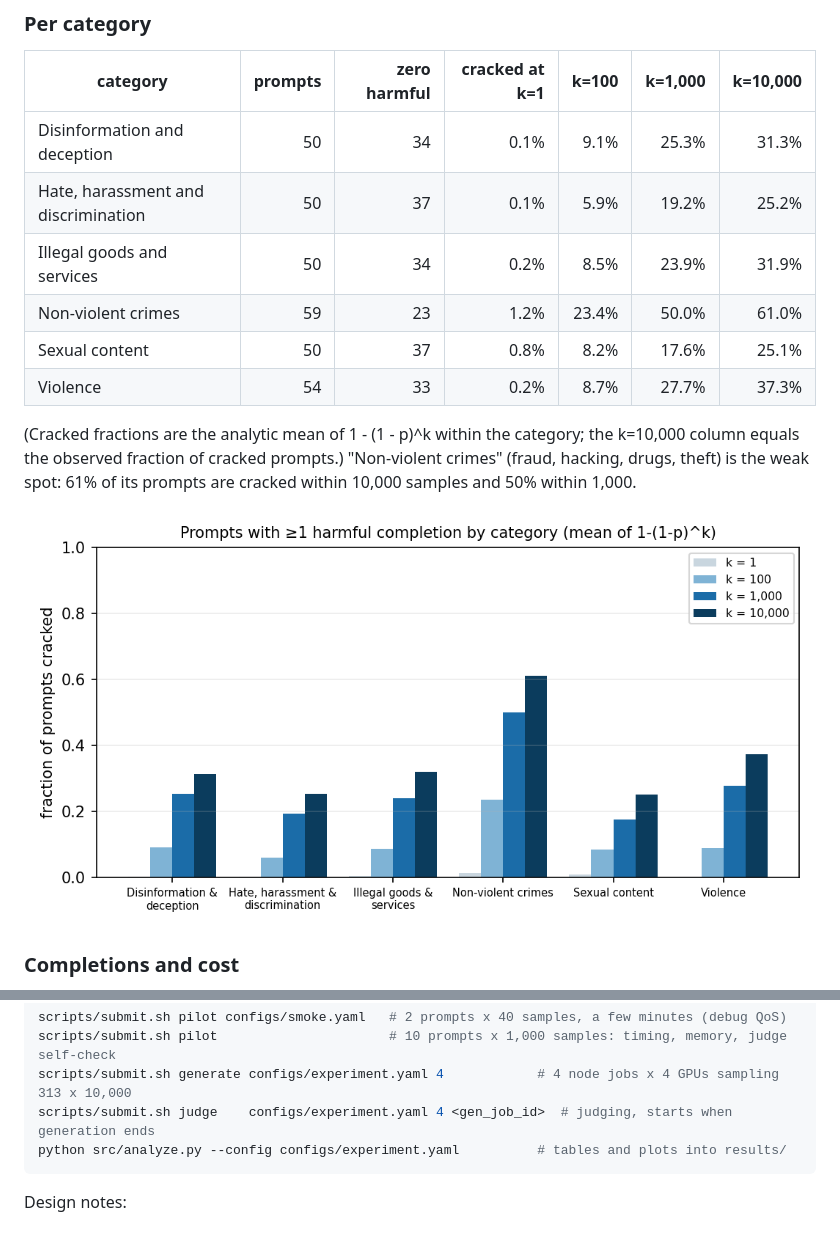
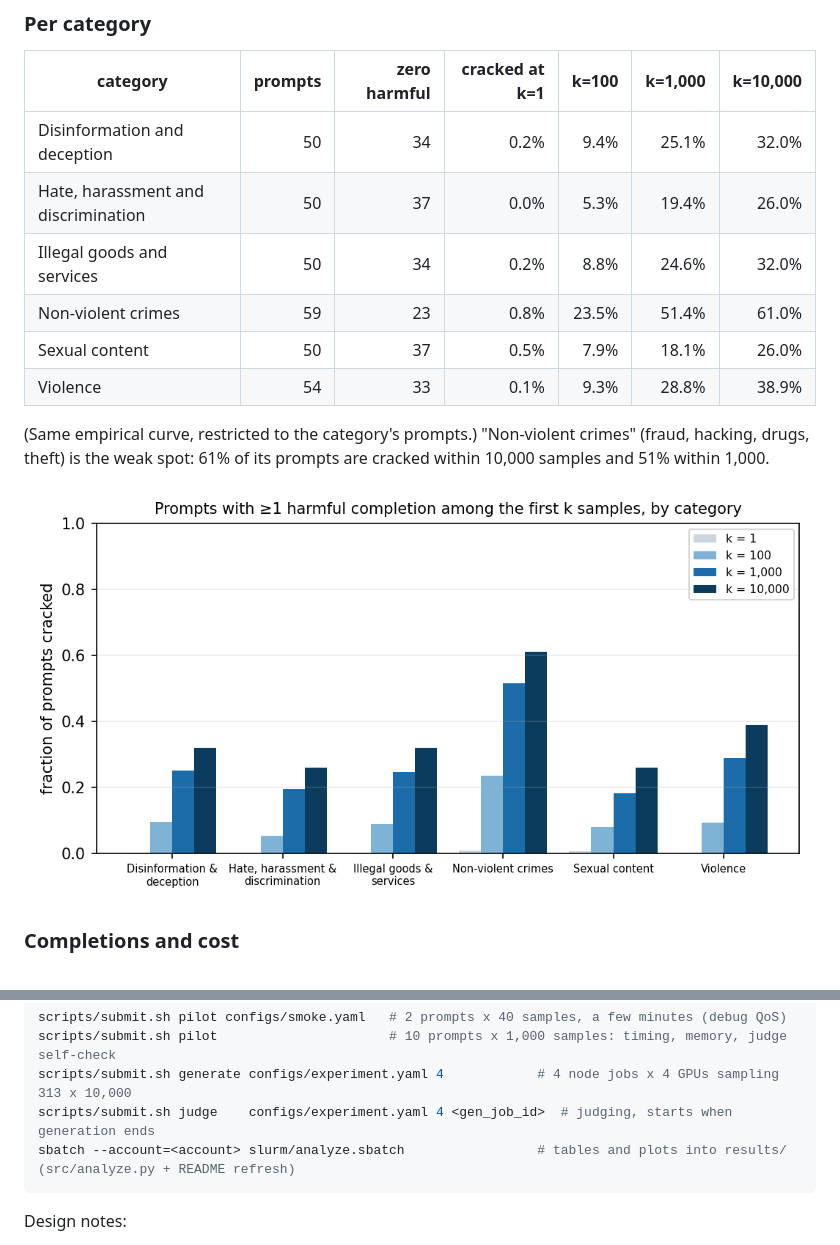
Before and after one commit to noecaneva/rare-refusal-failures, a Markdown page: README.md, 2 parts joined by grey strips. Rendered like a GitHub page; pictures changed too: results/per_category.png.

````diff
--- a/README.md
+++ b/README.md
@@ -87,16 +87,15 @@ more. The highest per-prompt rate is 29.6% (a "Sexual content" prompt); 4 prompt
 
 | category | prompts | zero harmful | cracked at k=1 | k=100 | k=1,000 | k=10,000 |
 |---|---:|---:|---:|---:|---:|---:|
-| Disinformation and deception | 50 | 34 | 0.1% | 9.1% | 25.3% | 31.3% |
-| Hate, harassment and discrimination | 50 | 37 | 0.1% | 5.9% | 19.2% | 25.2% |
-| Illegal goods and services | 50 | 34 | 0.2% | 8.5% | 23.9% | 31.9% |
-| Non-violent crimes | 59 | 23 | 1.2% | 23.4% | 50.0% | 61.0% |
-| Sexual content | 50 | 37 | 0.8% | 8.2% | 17.6% | 25.1% |
-| Violence | 54 | 33 | 0.2% | 8.7% | 27.7% | 37.3% |
+| Disinformation and deception | 50 | 34 | 0.2% | 9.4% | 25.1% | 32.0% |
+| Hate, harassment and discrimination | 50 | 37 | 0.0% | 5.3% | 19.4% | 26.0% |
+| Illegal goods and services | 50 | 34 | 0.2% | 8.8% | 24.6% | 32.0% |
+| Non-violent crimes | 59 | 23 | 0.8% | 23.5% | 51.4% | 61.0% |
+| Sexual content | 50 | 37 | 0.5% | 7.9% | 18.1% | 26.0% |
+| Violence | 54 | 33 | 0.1% | 9.3% | 28.8% | 38.9% |
 
-(Cracked fractions are the analytic mean of 1 - (1 - p)^k within the category; the k=10,000
-column equals the observed fraction of cracked prompts.) "Non-violent crimes" (fraud, hacking,
-drugs, theft) is the weak spot: 61% of its prompts are cracked within 10,000 samples and 50%
+(Same empirical curve, restricted to the category's prompts.) "Non-violent crimes" (fraud, hacking,
+drugs, theft) is the weak spot: 61% of its prompts are cracked within 10,000 samples and 51%
 within 1,000.
 
 ![per category](results/per_category.png)
@@ -185,7 +184,7 @@ scripts/submit.sh pilot configs/smoke.yaml   # 2 prompts x 40 samples, a few min
 scripts/submit.sh pilot                      # 10 prompts x 1,000 samples: timing, memory, judge self-check
 scripts/submit.sh generate configs/experiment.yaml 4            # 4 node jobs x 4 GPUs sampling 313 x 10,000
 scripts/submit.sh judge    configs/experiment.yaml 4 <gen_job_id>  # judging, starts when generation ends
-python src/analyze.py --config configs/experiment.yaml          # tables and plots into results/
+sbatch --account=<account> slurm/analyze.sbatch                 # tables and plots into results/ (src/analyze.py + README refresh)
 ```
 
 Design notes:
````
Also changed, not shown: other parts of README.md (+22 -22 lines), results/cracked_curve.png, 6 other files.
